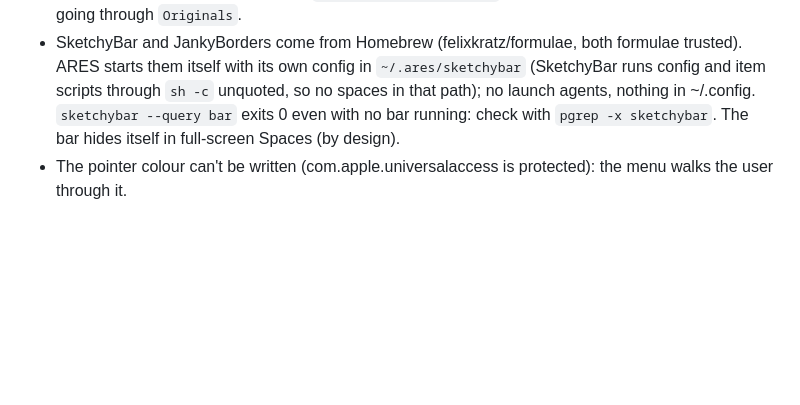
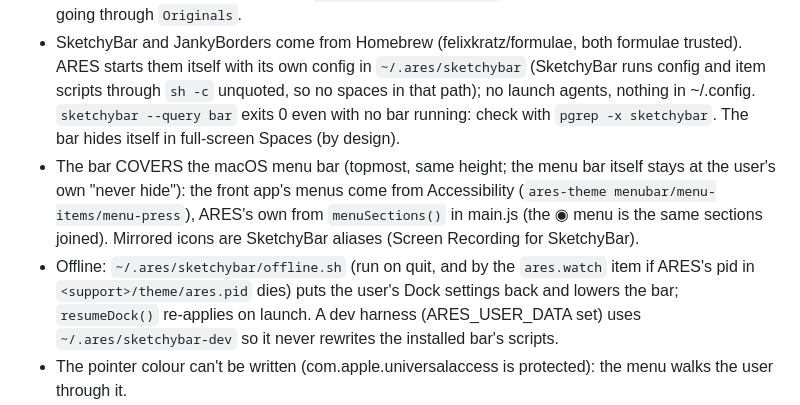
Before and after one commit to pdhruv331/ares, a Markdown page: CLAUDE.md, the part around the change. GitHub-like rendering; blank space fills up the shorter version.

Commit message:
CLAUDE.md: the covering bar, its menus and the offline hand-back
Co-Authored-By: Claude Opus 5.5 <noreply@anthropic.com>

```diff
--- a/CLAUDE.md
+++ b/CLAUDE.md
@@ -84,6 +84,12 @@ The project became a git repo on 2026-10-01. Commit after each working step. Sec
   config in `~/.ares/sketchybar` (SketchyBar runs config and item scripts through `sh -c` unquoted, so no spaces in that path);
   no launch agents, nothing in ~/.config. `sketchybar --query bar` exits 0
   even with no bar running: check with `pgrep -x sketchybar`. The bar hides itself in full-screen Spaces (by design).
+- The bar COVERS the macOS menu bar (topmost, same height; the menu bar itself stays at the user's own "never hide"):
+  the front app's menus come from Accessibility (`ares-theme menubar/menu-items/menu-press`), ARES's own from `menuSections()`
+  in main.js (the ◉ menu is the same sections joined). Mirrored icons are SketchyBar aliases (Screen Recording for SketchyBar).
+- Offline: `~/.ares/sketchybar/offline.sh` (run on quit, and by the `ares.watch` item if ARES's pid in `<support>/theme/ares.pid`
+  dies) puts the user's Dock settings back and lowers the bar; `resumeDock()` re-applies on launch. A dev harness
+  (ARES_USER_DATA set) uses `~/.ares/sketchybar-dev` so it never rewrites the installed bar's scripts.
 - The pointer colour can't be written (com.apple.universalaccess is protected): the menu walks the user through it.
 - Testing: `ARES_TEST_THEME=dock,notify,art,bar` in a harness brings up parts without touching settings; `apply` / `restore`
   change the REAL Mac (ask first). Running the standalone `Bar` against the live bar changes the real glow colour; reset it after.
```
